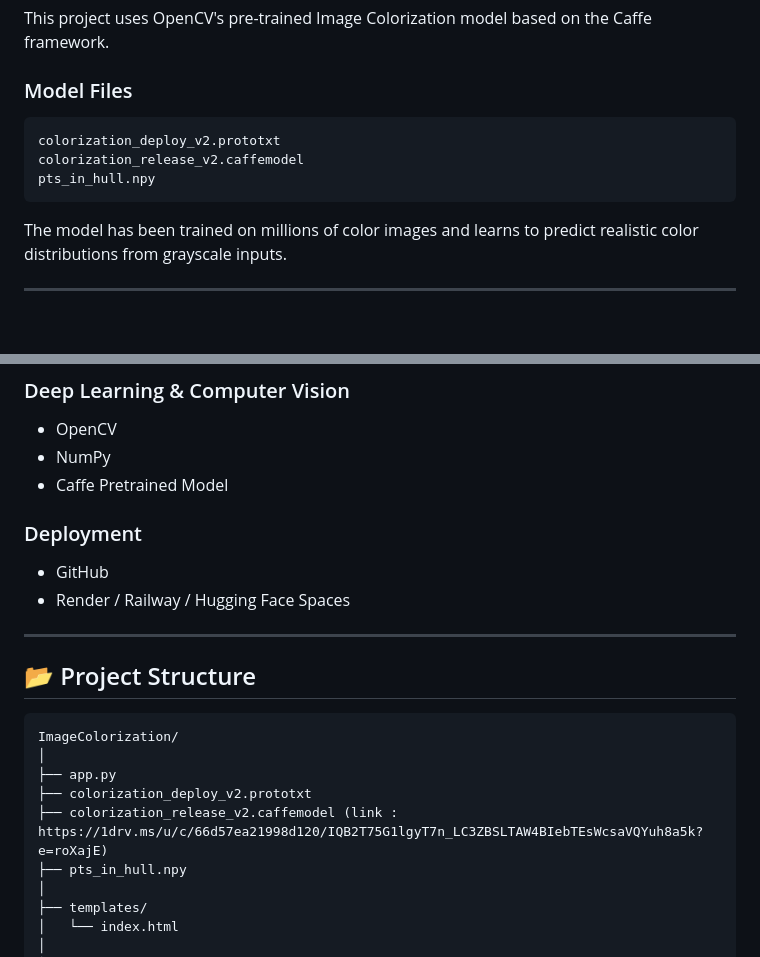
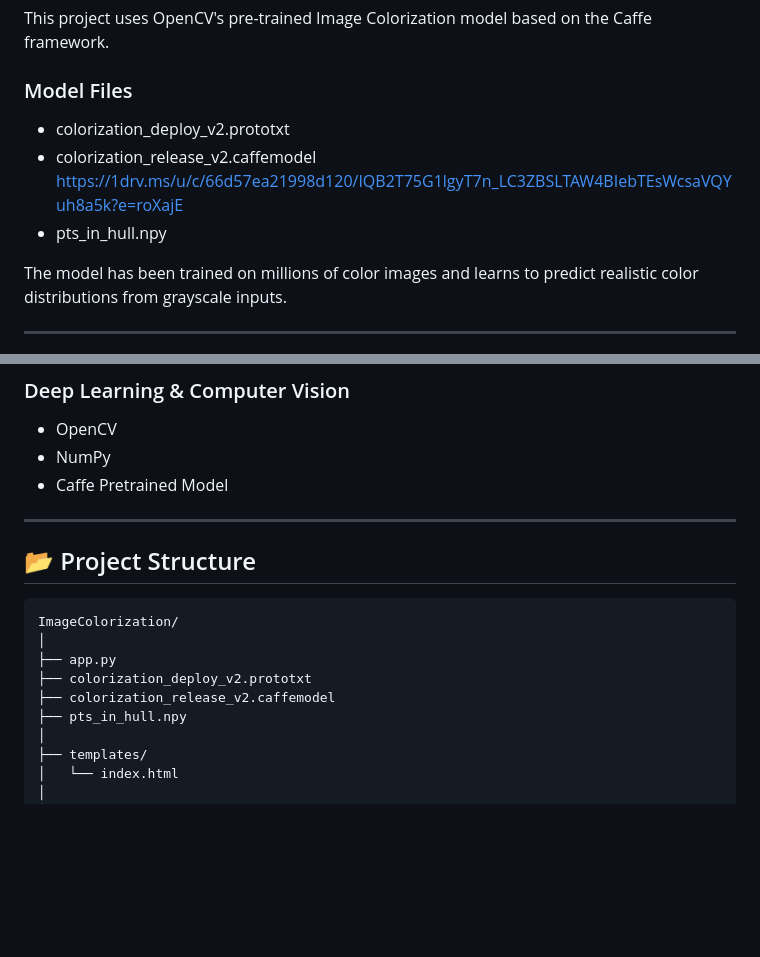
Before and after one commit to Samruddhi1517/ImageColorization_using_Deep-Learning, a Markdown page: README.md, 2 parts joined by grey strips. Rendered like a GitHub page; blank space fills up the shorter version.

````diff
--- a/README.md
+++ b/README.md
@@ -65,11 +52,11 @@ This project uses OpenCV's pre-trained Image Colorization model based on the Caf
 
 ### Model Files
 
-```text
-colorization_deploy_v2.prototxt
-colorization_release_v2.caffemodel
-pts_in_hull.npy
-```
+
+* colorization_deploy_v2.prototxt
+* colorization_release_v2.caffemodel https://1drv.ms/u/c/66d57ea21998d120/IQB2T75G1lgyT7n_LC3ZBSLTAW4BIebTEsWcsaVQYuh8a5k?e=roXajE
+* pts_in_hull.npy
+
 
 The model has been trained on millions of color images and learns to predict realistic color distributions from grayscale inputs.
 
@@ -94,11 +81,6 @@ The model has been trained on millions of color images and learns to predict rea
 * NumPy
 * Caffe Pretrained Model
 
-### Deployment
-
-* GitHub
-* Render / Railway / Hugging Face Spaces
-
 ---
 
 ## 📂 Project Structure
@@ -108,7 +90,7 @@ ImageColorization/
 │
 ├── app.py
 ├── colorization_deploy_v2.prototxt
-├── colorization_release_v2.caffemodel (link : https://1drv.ms/u/c/66d57ea21998d120/IQB2T75G1lgyT7n_LC3ZBSLTAW4BIebTEsWcsaVQYuh8a5k?e=roXajE)
+├── colorization_release_v2.caffemodel
 ├── pts_in_hull.npy
 │
 ├── templates/
````
Also changed, not shown: other parts of README.md (+0 -13 lines).
